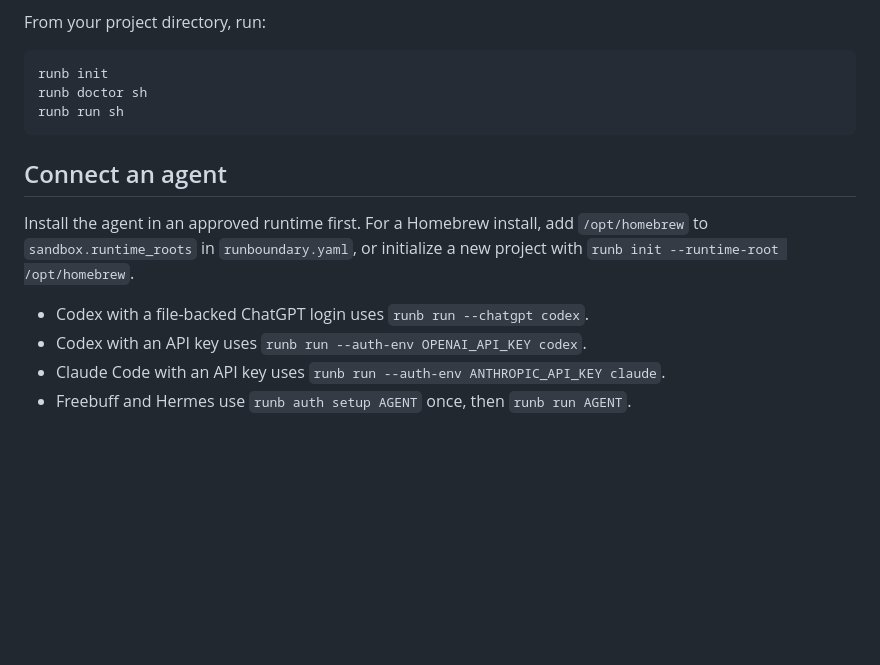
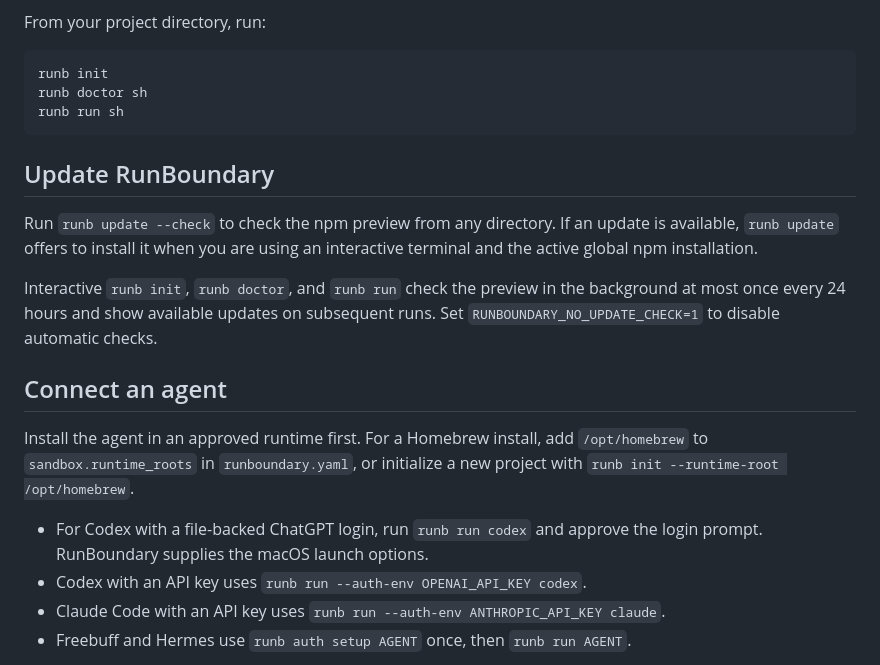
Before and after one commit to GopalNagamani/runboundary, a Markdown page: packaging/npm/README.md, the part around the change. GitHub-like rendering; blank space fills up the shorter version.

````diff
--- a/packaging/npm/README.md
+++ b/packaging/npm/README.md
@@ -18,13 +18,24 @@ runb doctor sh
 runb run sh
 ```
 
+## Update RunBoundary
+
+Run `runb update --check` to check the npm preview from any directory. If an
+update is available, `runb update` offers to install it when you are using an
+interactive terminal and the active global npm installation.
+
+Interactive `runb init`, `runb doctor`, and `runb run` check the preview in the
+background at most once every 24 hours and show available updates on subsequent
+runs. Set `RUNBOUNDARY_NO_UPDATE_CHECK=1` to disable automatic checks.
+
 ## Connect an agent
 
 Install the agent in an approved runtime first. For a Homebrew install, add
 `/opt/homebrew` to `sandbox.runtime_roots` in `runboundary.yaml`, or initialize
 a new project with `runb init --runtime-root /opt/homebrew`.
 
-- Codex with a file-backed ChatGPT login uses `runb run --chatgpt codex`.
+- For Codex with a file-backed ChatGPT login, run `runb run codex` and approve the
+  login prompt. RunBoundary supplies the macOS launch options.
 - Codex with an API key uses `runb run --auth-env OPENAI_API_KEY codex`.
 - Claude Code with an API key uses `runb run --auth-env ANTHROPIC_API_KEY claude`.
 - Freebuff and Hermes use `runb auth setup AGENT` once, then `runb run AGENT`.
````
Also changed, not shown: README.md (+30 -16 lines), docs/media/runboundary-demo.gif (added), 10 other files.
